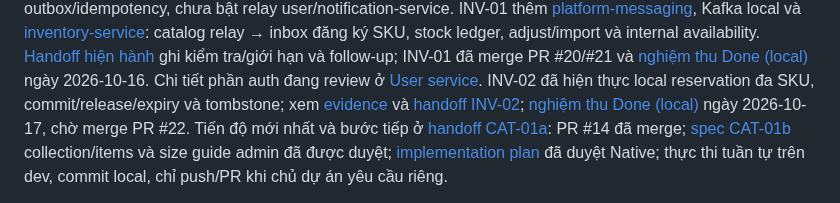
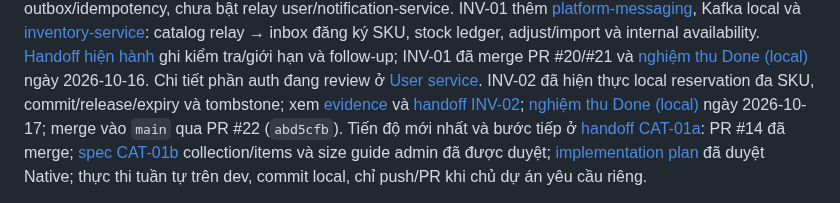
Before and after one commit to trunghieunef/fashion-ecommerce-platform, a Markdown page: README.md, the part around the change. Rendered like a GitHub page.

Commit message:
docs(INV-02): record PR #22 merge to main
Co-Authored-By: Claude Opus 5.5 <noreply@anthropic.com>

```diff
--- a/README.md
+++ b/README.md
@@ -48,7 +48,7 @@ Chi tiết phần auth đang review ở [User service](services/user-service/REA
 INV-02 đã hiện thực local reservation đa SKU, commit/release/expiry và tombstone;
 xem [evidence](docs/evidence/inv-02-local-2026-10-16.md) và
 [handoff INV-02](docs/superpowers/plans/2026-10-16-inv-02-handoff.md);
-[nghiệm thu Done (local)](docs/evidence/acceptance-2026-10-17.md) ngày 2026-10-17, chờ merge PR #22.
+[nghiệm thu Done (local)](docs/evidence/acceptance-2026-10-17.md) ngày 2026-10-17; merge vào `main` qua PR #22 (`abd5cfb`).
 Tiến độ mới nhất và bước tiếp ở [handoff CAT-01a](docs/superpowers/plans/2026-10-07-cat-01a-handoff.md):
 PR #14 đã merge; [spec CAT-01b](docs/superpowers/specs/2026-10-07-cat-01b-design.md)
 collection/items và size guide admin đã được duyệt;
```
Also changed, not shown: docs/delivery/10_backlog.md (+2 -2 lines), docs/evidence/acceptance-2026-10-17.md (+2 -2 lines).
